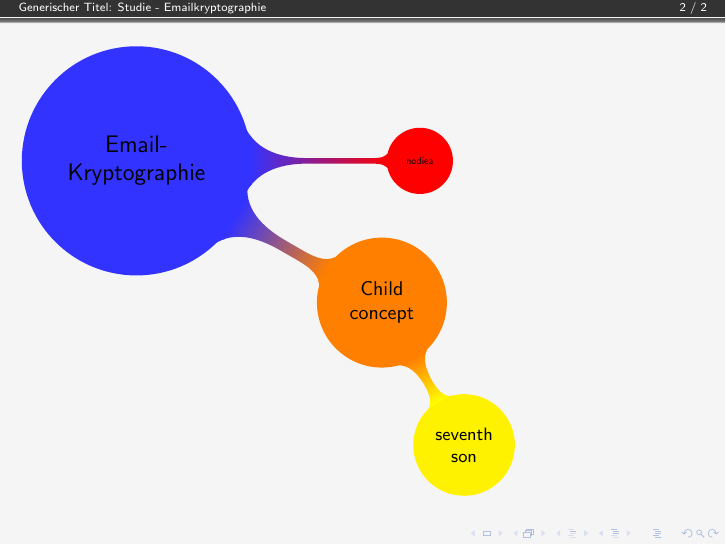
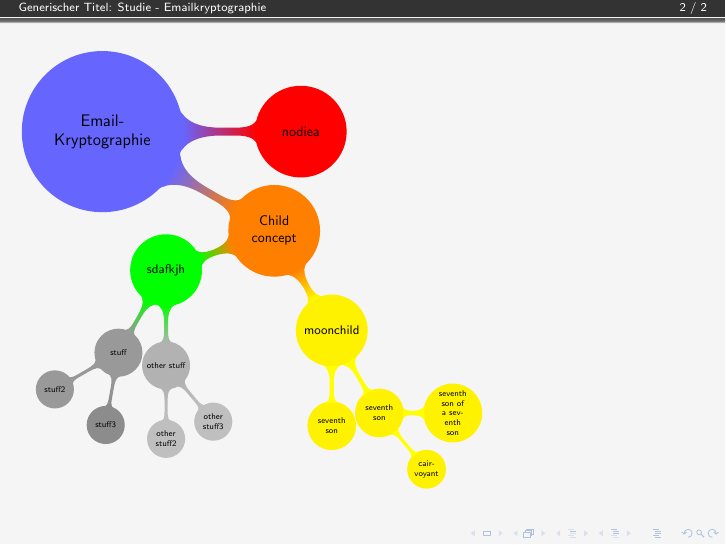
Before and after one commit to parasite-lost/HumITSec-Studie, LaTeX slides (slides.tex): page 2 of 2. Compiled offline with pdfLaTeX.

Commit message:
some more tree

```diff
--- a/slides.tex
+++ b/slides.tex
@@ -21,11 +21,29 @@
 \end{frame}
 
 \begin{frame}[fragile]
-	\begin{tikzpicture}[mindmap, concept color=blue!80]
-		\node [concept] {Email-\\Kryptographie}
-			child[concept color=red,grow=0] {node[concept, scale=0.5] {nodiea}}
+	\begin{tikzpicture}[mindmap,scale=0.7]
+		\path[concept color=blue!60,every concept/.append style={scale=0.7}]
+		node[concept] {Email-\\Kryptographie}
+			child[concept color=red,grow=0] {node[concept] {nodiea}}
 			child[concept color=orange,grow=-30] {node[concept] {Child concept}
-				child[concept color=yellow,grow=-60] {node[concept] {seventh son}}
+				child[concept color=yellow,grow=-60] {node[concept] {moonchild}
+					child[concept color=yellow,grow=-60] {node[concept] {seventh son}
+						child[concept color=yellow,grow=0] {node[concept] {seventh son of a seventh son}}
+						child[concept color=yellow,grow=-50] {node[concept] {cair\-voyant}}
+					}
+					child[concept color=yellow,grow=-90] {node[concept] {seventh son}
+					}
+				}
+				child[concept color=green,grow=-160] {node[concept] {sdafkjh}
+					child[concept color=gray!80,grow=-120] {node[concept] {stuff}
+						child[concept color=gray!80,grow=-150] {node[concept] {stuff2}}
+						child[concept color=gray!90,grow=-100] {node[concept] {stuff3}}
+					}
+					child[concept color=gray!60,grow=-90] {node[concept] {other stuff}
+						child[concept color=gray!50,grow=-90] {node[concept] {other stuff2}}
+						child[concept color=gray!50,grow=-50] {node[concept] {other stuff3}}
+					}
+				}
 			};
 	\end{tikzpicture}
 \end{frame}
```
